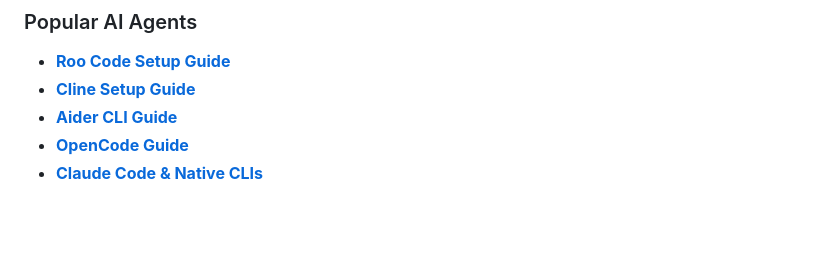
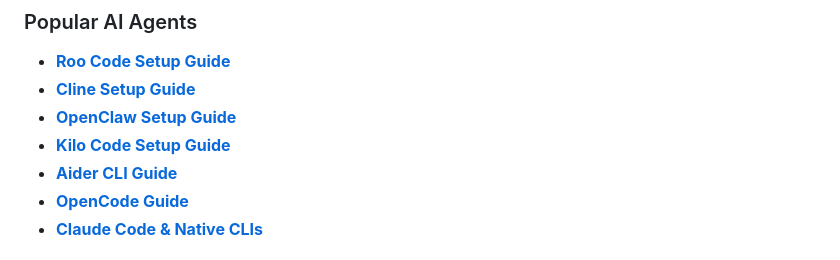
Before and after one commit to mford7998a/aikompute, a Markdown page: docs/getting_started.md, the part around the change. Drawn GitHub-style; blank space fills up the shorter version.

Commit message:
docs: add setup guides for OpenClaw and Kilo Code

```diff
--- a/docs/getting_started.md
+++ b/docs/getting_started.md
@@ -66,6 +66,8 @@ To help you get started with your favorite AI tool, we've created specific, deta
 ### Popular AI Agents
 - **[Roo Code Setup Guide](guide_roo_code.md)**
 - **[Cline Setup Guide](guide_cline.md)**
+- **[OpenClaw Setup Guide](guide_openclaw.md)**
+- **[Kilo Code Setup Guide](guide_kilocode.md)**
 - **[Aider CLI Guide](guide_aider.md)**
 - **[OpenCode Guide](guide_opencode.md)**
 - **[Claude Code & Native CLIs](guide_native_clis.md)**
```
Also changed, not shown: docs/guide_kilocode.md (added, +28 -0 lines), docs/guide_openclaw.md (added, +34 -0 lines).
